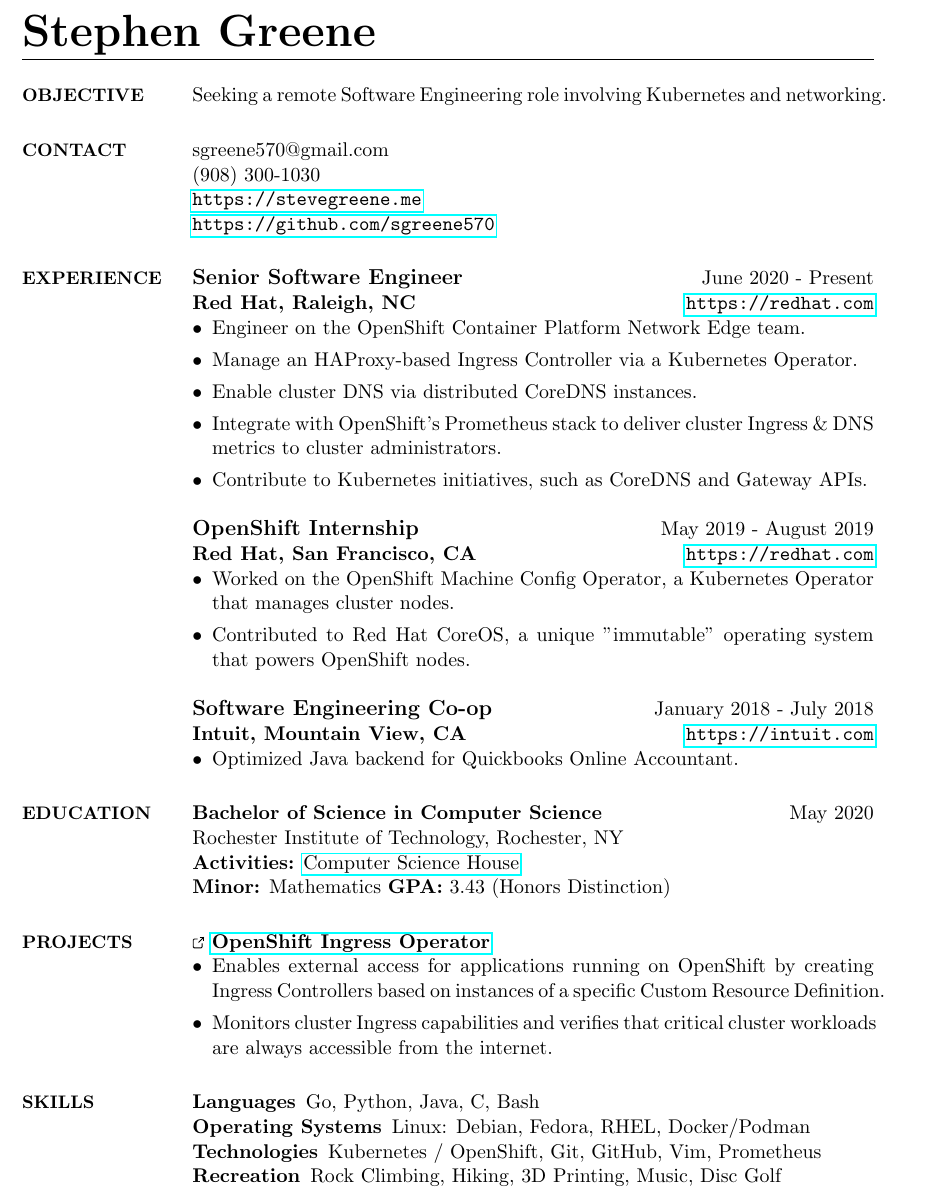
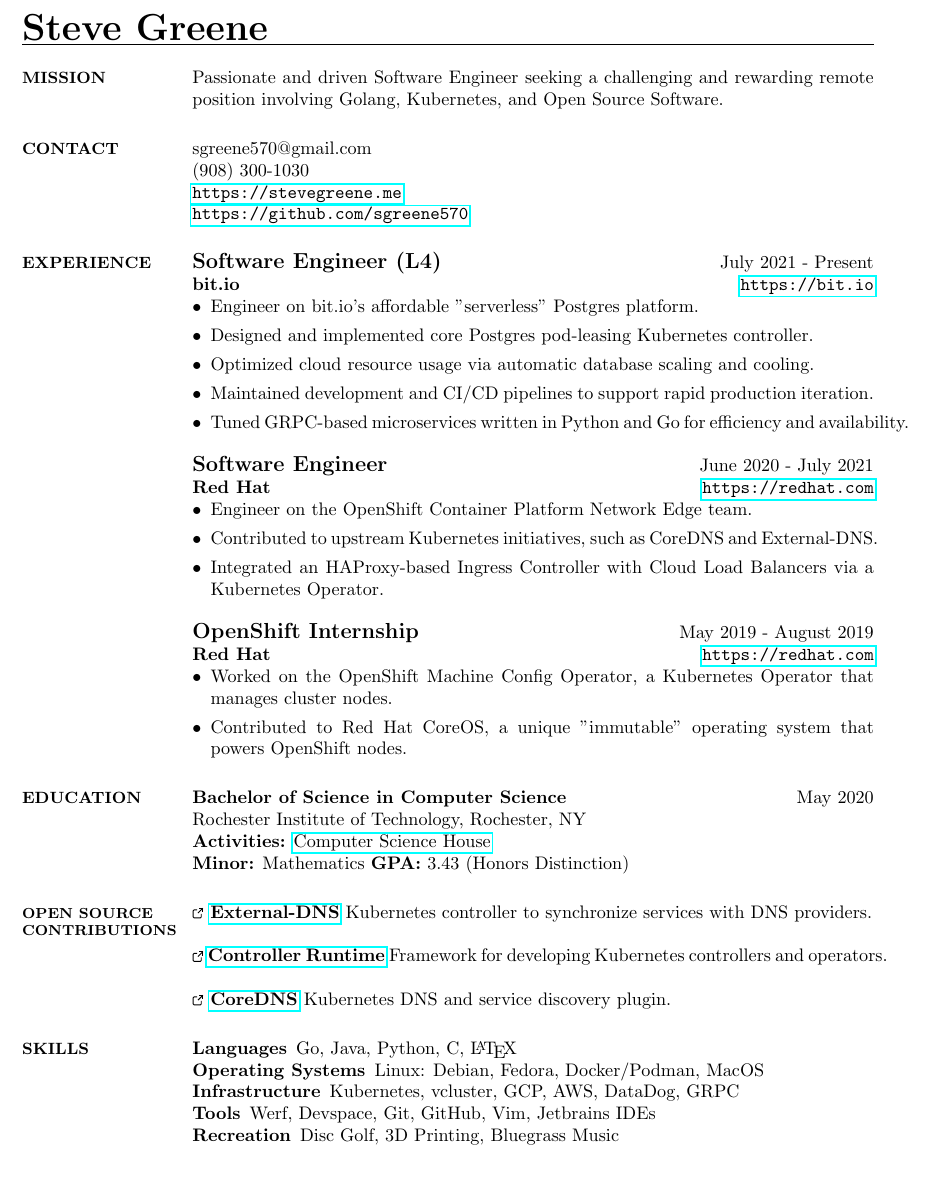
Before and after one commit to sgreene570/resume, a LaTeX CV (resume.tex): part of the page, cut so that both start at the same text. Compiled offline with pdfLaTeX.

Commit message:
Add bit.io job

```diff
--- a/resume.tex
+++ b/resume.tex
@@ -1,4 +1,4 @@
-\documentclass[line, margin, 11pt]{res}
+\documentclass[line, margin, 10.5pt]{res}
 \usepackage{hyperref}
 \usepackage{textcomp}
 \usepackage{tikz}
@@ -30,12 +30,12 @@
     }
 
 \begin{document}
-\name{\Huge{Stephen Greene}}
+\name{\huge{Steve Greene}}
 
 \begin{resume}
 
-\section{\small OBJECTIVE}
-Seeking a remote Software Engineering role involving Kubernetes and networking.
+\section{\small MISSION}
+Passionate and driven Software Engineer seeking a challenging and rewarding remote position involving Golang, Kubernetes, and Open Source Software.
 
 \section{\small CONTACT}
 sgreene570@gmail.com \\
@@ -44,31 +44,30 @@
 \url{https://github.com/sgreene570}
 
 \section{\small EXPERIENCE}
-{\bf \large{Senior Software Engineer}} \hfill June 2020 - Present \\
-{\bf Red Hat, Raleigh, NC} \hfill \url{https://redhat.com}
+{\bf \large{Software Engineer (L4)}} \hfill July 2021 - Present \\
+{\bf bit.io} \hfill \url{https://bit.io}
+\begin{itemize}
+    \item Engineer on bit.io's affordable "serverless" Postgres platform.
+    \item Designed and implemented core Postgres pod-leasing Kubernetes controller.
+    \item Optimized cloud resource usage via automatic database scaling and cooling.
+    \item Maintained development and CI/CD pipelines to support rapid production iteration.
+    \item Tuned GRPC-based microservices written in Python and Go for efficiency and availability.
+\end{itemize}
+
+{\bf \large{Software Engineer}} \hfill June 2020 - July 2021 \\
+{\bf Red Hat} \hfill \url{https://redhat.com}
 \begin{itemize}
     \item Engineer on the OpenShift Container Platform Network Edge team.
-    \item Manage an HAProxy-based Ingress Controller via a Kubernetes Operator.
-    \item Enable cluster DNS via distributed CoreDNS instances.
-    \item Integrate with OpenShift's Prometheus stack to deliver cluster Ingress \& DNS metrics to cluster administrators.
-    \item Contribute to Kubernetes initiatives, such as CoreDNS and Gateway APIs.
+    \item Contributed to upstream Kubernetes initiatives, such as CoreDNS and External-DNS.
+    \item Integrated an HAProxy-based Ingress Controller with Cloud Load Balancers via a Kubernetes Operator.
 \end{itemize}
 
-
 {\bf \large{OpenShift Internship}} \hfill May 2019 - August 2019 \\
-{\bf Red Hat, San Francisco, CA} \hfill \url{https://redhat.com}
+{\bf Red Hat} \hfill \url{https://redhat.com}
 \begin{itemize}
     \item Worked on the OpenShift Machine Config Operator, a Kubernetes Operator that manages cluster nodes.
     \item Contributed to Red Hat CoreOS, a unique "immutable" operating system that powers OpenShift nodes.
 \end{itemize}
-
-
-{\bf \large{Software Engineering Co-op}} \hfill January 2018 - July 2018 \\
-{\bf Intuit, Mountain View, CA} \hfill \url{https://intuit.com}
-\begin{itemize}
-    \item Optimized Java backend for Quickbooks Online Accountant.
-\end{itemize}
-
 
 \section{\small EDUCATION}
 {\bf Bachelor of Science in Computer Science} \hfill May 2020\\
@@ -76,22 +75,23 @@
     {\bf Activities:\bf} \href{https://csh.rit.edu}{Computer Science House}\\
 {\bf Minor:\bf} Mathematics {\bf GPA:\bf} 3.43 (Honors Distinction)
 
+\section{\footnotesize OPEN SOURCE CONTRIBUTIONS}
+{\bf \ExternalLink \href{https://github.com/kubernetes-sigs/external-dns}{External-DNS}}
+    Kubernetes controller to synchronize services with DNS providers.
 
-\section{\small PROJECTS}
-{\bf \ExternalLink \href{https://github.com/openshift/cluster-ingress-operator}{OpenShift Ingress Operator}}
-\begin{itemize}
-    \item Enables external access for applications running on OpenShift by creating Ingress Controllers based on instances of
-        a specific Custom Resource Definition.
-    \item Monitors cluster Ingress capabilities and verifies that critical cluster workloads are always accessible from the internet.
-\end{itemize}
+{\bf \ExternalLink \href{https://github.com/kubernetes-sigs/controller-runtime}{Controller Runtime}}
+    Framework for developing Kubernetes controllers and operators.
 
+{\bf \ExternalLink \href{https://coredns.io/}{CoreDNS}}
+    Kubernetes DNS and service discovery plugin.
 
 \section{\small SKILLS}
 \begin{compactdesc}
-    \item[Languages] \begin{inparaenum} {Go, Python, Java, C, Bash} \end{inparaenum}
-    \item[Operating Systems] \begin{inparaenum} {Linux: Debian, Fedora, RHEL, Docker/Podman} \end{inparaenum}
-    \item[Technologies] \begin{inparaenum} {Kubernetes / OpenShift, Git, GitHub, Vim, Prometheus} \end{inparaenum}
-    \item[Recreation] \begin{inparaenum} {Rock Climbing, Hiking, 3D Printing, Music, Disc Golf} \end{inparaenum}
+    \item[Languages] \begin{inparaenum} {Go, Java, Python, C, \LaTeX} \end{inparaenum}
+    \item[Operating Systems] \begin{inparaenum} {Linux: Debian, Fedora, Docker/Podman, MacOS} \end{inparaenum}
+    \item[Infrastructure] \begin{inparaenum} {Kubernetes, vcluster, GCP, AWS, DataDog, GRPC} \end{inparaenum}
+    \item[Tools] \begin{inparaenum} {Werf, Devspace, Git, GitHub, Vim, Jetbrains IDEs} \end{inparaenum}
+    \item[Recreation] \begin{inparaenum} {Disc Golf, 3D Printing, Bluegrass Music} \end{inparaenum}
 \end{compactdesc}
 
 \end{resume}
```
